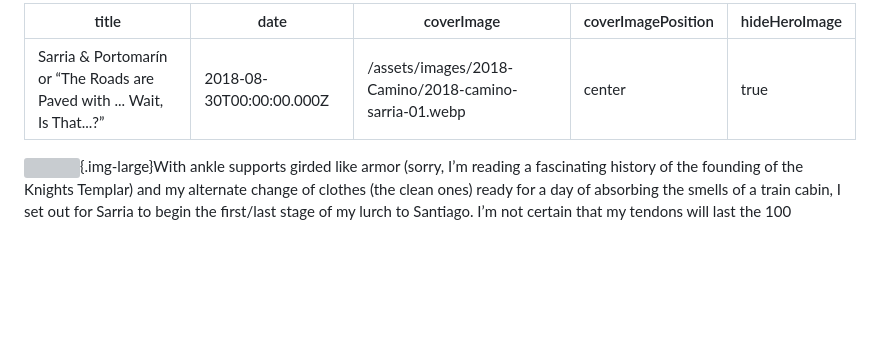
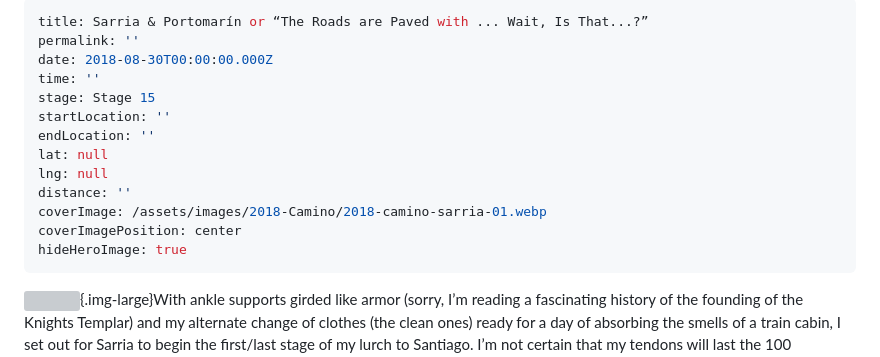
Before and after one commit to collarmark/fatherchrisdecker, a Markdown page: content/camino/Sarria--Portomarn-or-The-Roads-are-Paved-with--Wait-Is-That.md, the part around the change. Rendered like a GitHub page; blank space fills up the shorter version; grey boxes are pictures that could not be loaded.

Commit message:
Update Camino Journal “Sarria--Portomarn-or-The-Roads-are-Paved-with--Wait-Is-That”

```diff
--- a/content/camino/Sarria--Portomarn-or-The-Roads-are-Paved-with--Wait-Is-That.md
+++ b/content/camino/Sarria--Portomarn-or-The-Roads-are-Paved-with--Wait-Is-That.md
@@ -1,6 +1,14 @@
 ---
-title: 'Sarria & Portomarín or “The Roads are Paved with ... Wait, Is That...?”'
+title: Sarria & Portomarín or “The Roads are Paved with ... Wait, Is That...?”
+permalink: ''
 date: 2018-08-30T00:00:00.000Z
+time: ''
+stage: Stage 15
+startLocation: ''
+endLocation: ''
+lat: null
+lng: null
+distance: ''
 coverImage: /assets/images/2018-Camino/2018-camino-sarria-01.webp
 coverImagePosition: center
 hideHeroImage: true
```
